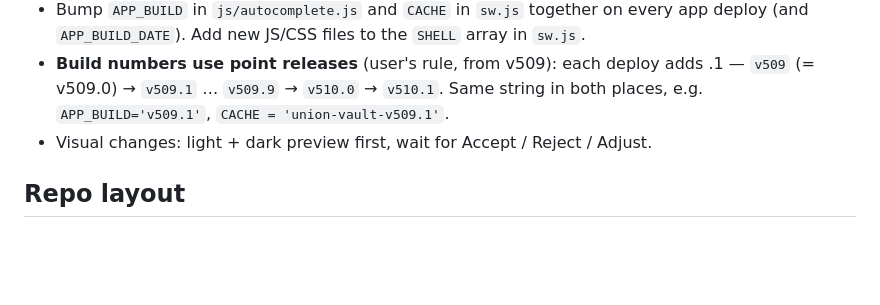
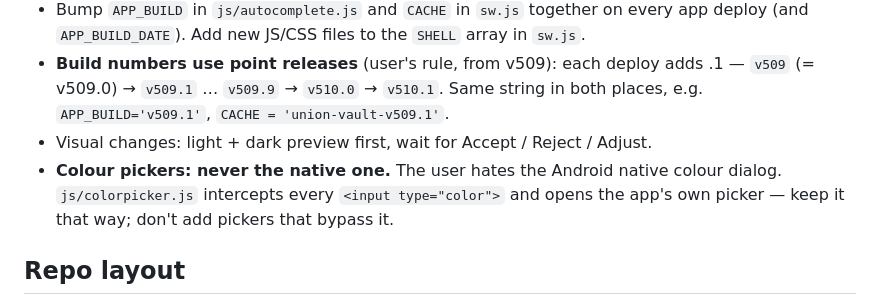
Before and after one commit to NthQuay/UnionVault, a Markdown page: CLAUDE.md, the part around the change. GitHub-like rendering; blank space fills up the shorter version.

Commit message:
CLAUDE.md: colour pickers must use the app picker, never the native dialog
Co-Authored-By: Claude Opus 5.5 <noreply@anthropic.com>
Claude-Session: https://claude.ai/code/session_019ebu91FgpPSyuHTGFmYJXP

```diff
--- a/CLAUDE.md
+++ b/CLAUDE.md
@@ -20,6 +20,7 @@ Read the latest `docs/sessions/HANDOFF_SESSION*.md` and `docs/CLAUDE_CODE_CONTEX
 - Bump `APP_BUILD` in `js/autocomplete.js` and `CACHE` in `sw.js` together on every app deploy (and `APP_BUILD_DATE`). Add new JS/CSS files to the `SHELL` array in `sw.js`.
 - **Build numbers use point releases** (user's rule, from v509): each deploy adds .1 — `v509` (= v509.0) → `v509.1` … `v509.9` → `v510.0` → `v510.1`. Same string in both places, e.g. `APP_BUILD='v509.1'`, `CACHE = 'union-vault-v509.1'`.
 - Visual changes: light + dark preview first, wait for Accept / Reject / Adjust.
+- **Colour pickers: never the native one.** The user hates the Android native colour dialog. `js/colorpicker.js` intercepts every `<input type="color">` and opens the app's own picker — keep it that way; don't add pickers that bypass it.
 
 ## Repo layout
 
```
